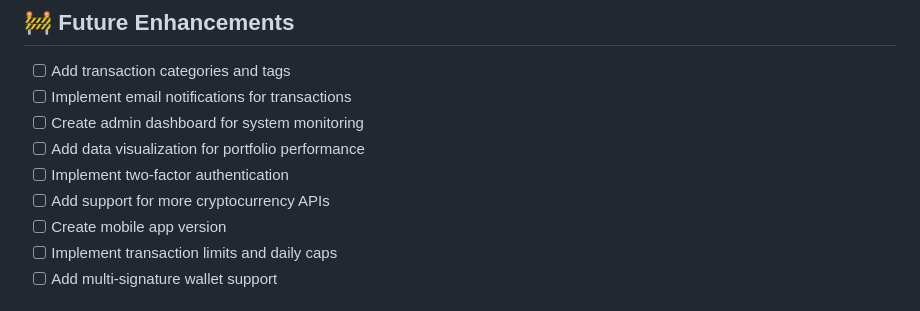
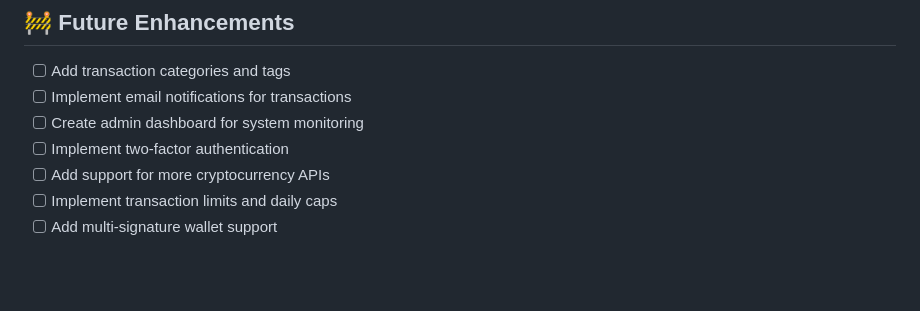
Before and after one commit to Phosky71/WalletSimulator, a Markdown page: README.md, the part around the change. Rendered like a GitHub page; blank space fills up the shorter version.

Commit message:
Remove completed tasks from README roadmap
Removed items from the project roadmap.

```diff
--- a/README.md
+++ b/README.md
@@ -216,10 +216,8 @@ This project demonstrates:
 - [ ] Add transaction categories and tags
 - [ ] Implement email notifications for transactions
 - [ ] Create admin dashboard for system monitoring
-- [ ] Add data visualization for portfolio performance
 - [ ] Implement two-factor authentication
 - [ ] Add support for more cryptocurrency APIs
-- [ ] Create mobile app version
 - [ ] Implement transaction limits and daily caps
 - [ ] Add multi-signature wallet support
 
```
